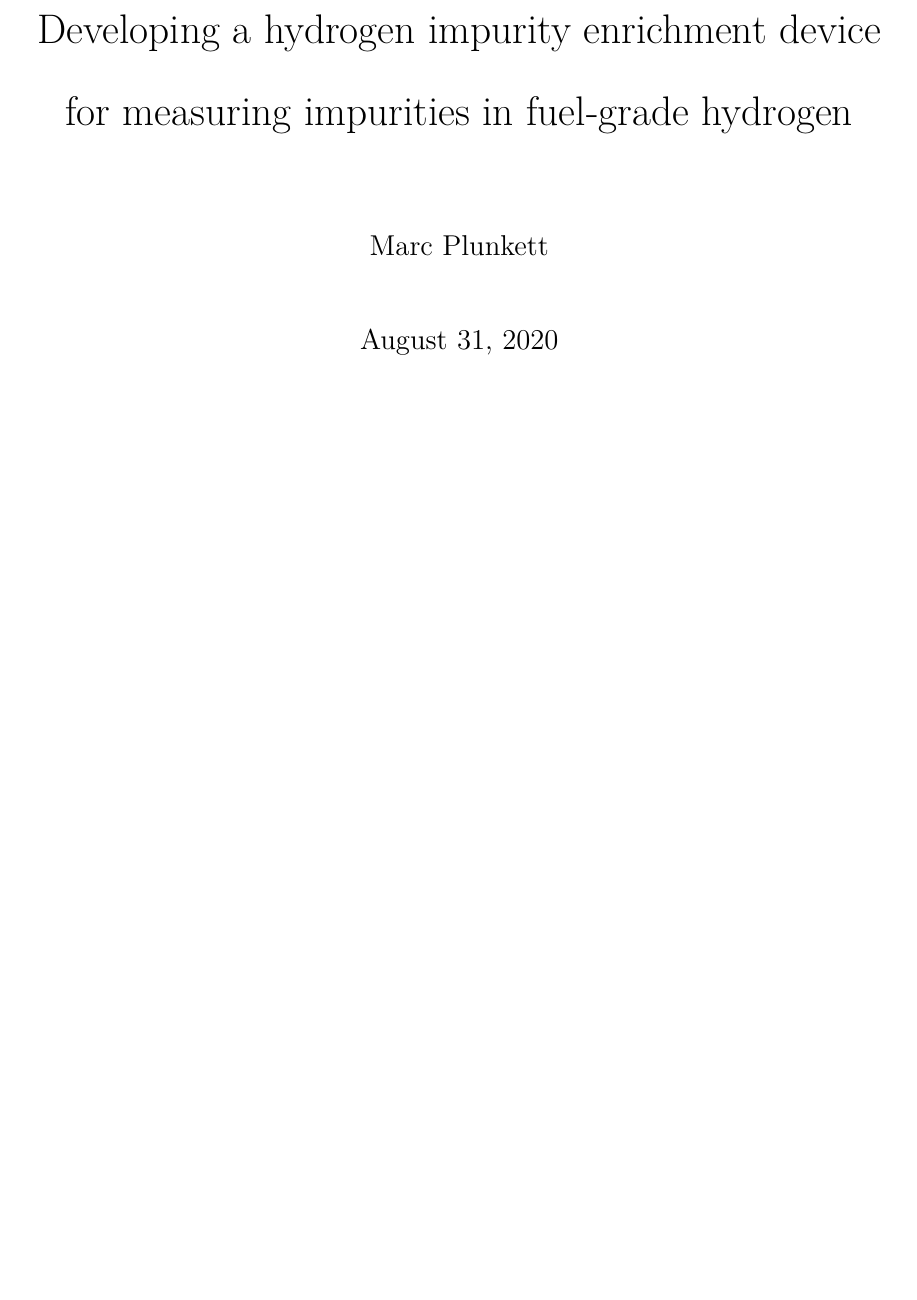
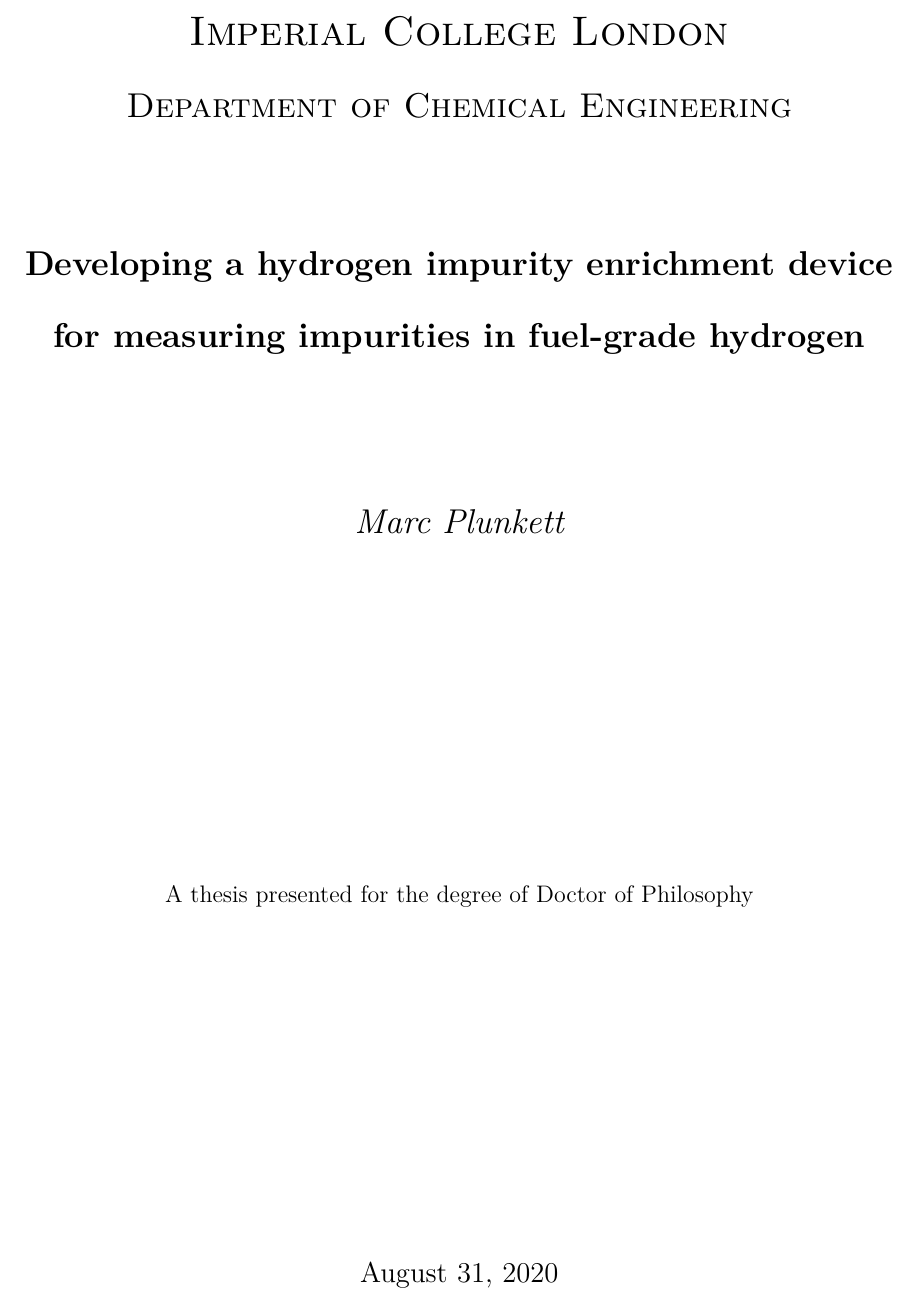
Before and after one commit to MarcPlunkett/thesis, a LaTeX thesis (master.tex): part of page 1 of 258, cut at the place of the change, the shorter picture padded with empty space. Compiled offline with pdfLaTeX.

Commit message:
Changed title page

```diff
--- a/master.tex
+++ b/master.tex
@@ -43,10 +43,24 @@
 \doublespacing
 \begin{document}
 
-\title{Developing a hydrogen impurity enrichment device for measuring impurities in fuel-grade hydrogen}
-\author{Marc Plunkett}
-\date{\today}
-\maketitle
+\begin{titlepage}
+	\centering
+	{\scshape\LARGE Imperial College London \par}
+	{\scshape\Large Department of Chemical Engineering\par}
+	\vspace{1.5cm}
+	{\Large\bfseries Developing a hydrogen impurity enrichment device for measuring impurities in fuel-grade hydrogen\par}
+	\vspace{2cm}
+	{\Large\itshape Marc Plunkett\par}
+	\vfill
+	A thesis presented for the degree of Doctor of Philosophy\par
+
+	\vfill
+
+% Bottom of the page
+	{\large \today\par}
+\end{titlepage}
+
+
 
 \chapter*{Declaration of Originality}
 I hereby declare that the work reported in this thesis was composed and originated entirely by me. Information derived from published and unpublished results of others has been acknowledged in the text and in the relevant references included within the thesis.
```
Also changed, not shown: master.tex (2 more changed lines), 4 other files.
